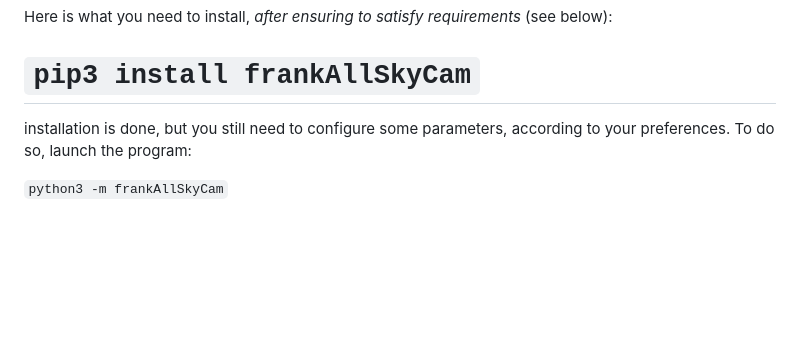
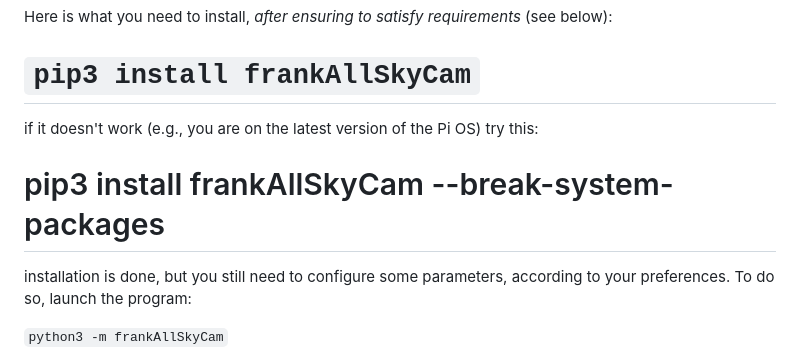
Before and after one commit to sferlix/frankAllSkyCam, a Markdown page: README.md, the part around the change. Rendered like a GitHub page; blank space fills up the shorter version.

```diff
--- a/README.md
+++ b/README.md
@@ -4,6 +4,10 @@ Here is what you need to install, *after ensuring to satisfy requirements* (see
 
 # `pip3 install frankAllSkyCam`
 
+
+if it doesn't work (e.g., you are on the latest version of the Pi OS) try this:
+
+# pip3 install frankAllSkyCam --break-system-packages
 
 installation is done, but you still need to configure some parameters, according to your preferences.
 To do so, launch the program:
```
